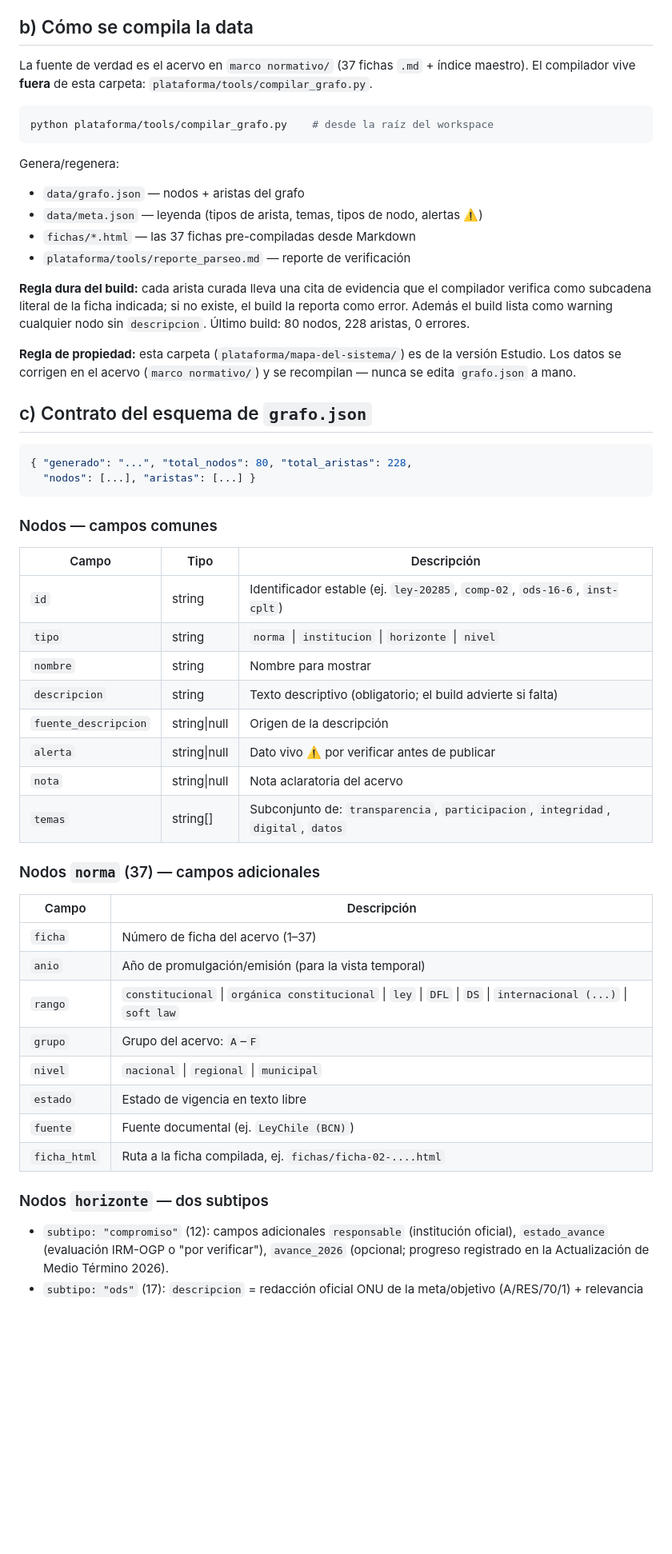
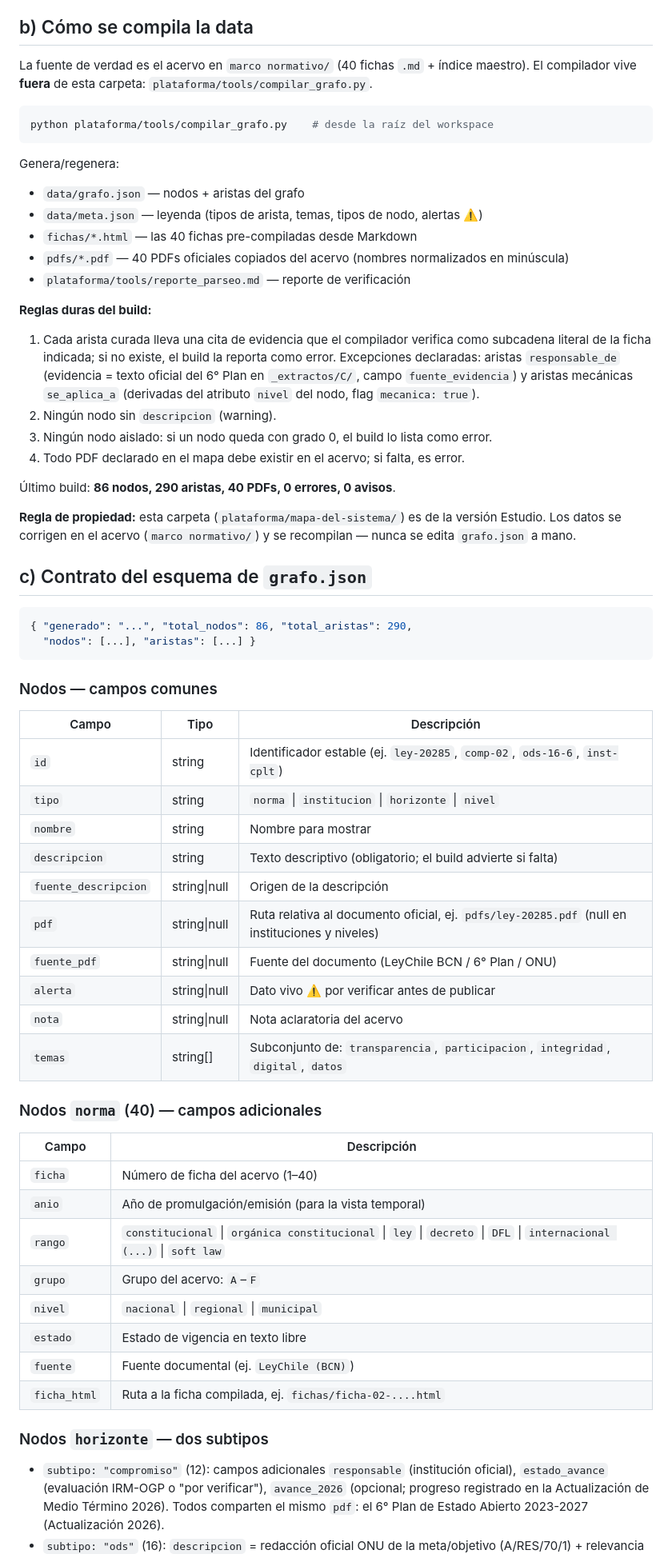
Before and after one commit to bedeberna-debug/mapa-del-sistema, a Markdown page: README.md, the part around one of its changes. Shown at 80% size. Drawn GitHub-style; blank space fills up the shorter version.

````diff
--- a/README.md
+++ b/README.md
@@ -23,7 +26,7 @@ Netlify / Cloudflare Pages.
 
 ## b) Cómo se compila la data
 
-La fuente de verdad es el acervo en `marco normativo/` (37 fichas `.md` + índice maestro).
+La fuente de verdad es el acervo en `marco normativo/` (40 fichas `.md` + índice maestro).
 El compilador vive **fuera** de esta carpeta: `plataforma/tools/compilar_grafo.py`.
 
 ```bash
@@ -33,13 +36,21 @@ python plataforma/tools/compilar_grafo.py    # desde la raíz del workspace
 Genera/regenera:
 - `data/grafo.json` — nodos + aristas del grafo
 - `data/meta.json` — leyenda (tipos de arista, temas, tipos de nodo, alertas ⚠️)
-- `fichas/*.html` — las 37 fichas pre-compiladas desde Markdown
+- `fichas/*.html` — las 40 fichas pre-compiladas desde Markdown
+- `pdfs/*.pdf` — 40 PDFs oficiales copiados del acervo (nombres normalizados en minúscula)
 - `plataforma/tools/reporte_parseo.md` — reporte de verificación
 
-**Regla dura del build:** cada arista curada lleva una cita de evidencia que el
-compilador verifica como subcadena literal de la ficha indicada; si no existe, el
-build la reporta como error. Además el build lista como warning cualquier nodo sin
-`descripcion`. Último build: 80 nodos, 228 aristas, 0 errores.
+**Reglas duras del build:**
+1. Cada arista curada lleva una cita de evidencia que el compilador verifica como
+   subcadena literal de la ficha indicada; si no existe, el build la reporta como error.
+   Excepciones declaradas: aristas `responsable_de` (evidencia = texto oficial del 6° Plan
+   en `_extractos/C/`, campo `fuente_evidencia`) y aristas mecánicas `se_aplica_a`
+   (derivadas del atributo `nivel` del nodo, flag `mecanica: true`).
+2. Ningún nodo sin `descripcion` (warning).
+3. Ningún nodo aislado: si un nodo queda con grado 0, el build lo lista como error.
+4. Todo PDF declarado en el mapa debe existir en el acervo; si falta, es error.
+
+Último build: **86 nodos, 290 aristas, 40 PDFs, 0 errores, 0 avisos**.
 
 **Regla de propiedad:** esta carpeta (`plataforma/mapa-del-sistema/`) es de la versión
 Estudio. Los datos se corrigen en el acervo (`marco normativo/`) y se recompilan —
@@ -48,7 +59,7 @@ nunca se edita `grafo.json` a mano.
 ## c) Contrato del esquema de `grafo.json`
 
 ```json
-{ "generado": "...", "total_nodos": 80, "total_aristas": 228,
+{ "generado": "...", "total_nodos": 86, "total_aristas": 290,
   "nodos": [...], "aristas": [...] }
 ```
 
@@ -61,17 +72,19 @@ nunca se edita `grafo.json` a mano.
 | `nombre` | string | Nombre para mostrar |
 | `descripcion` | string | Texto descriptivo (obligatorio; el build advierte si falta) |
 | `fuente_descripcion` | string\|null | Origen de la descripción |
+| `pdf` | string\|null | Ruta relativa al documento oficial, ej. `pdfs/ley-20285.pdf` (null en instituciones y niveles) |
+| `fuente_pdf` | string\|null | Fuente del documento (LeyChile BCN / 6° Plan / ONU) |
 | `alerta` | string\|null | Dato vivo ⚠️ por verificar antes de publicar |
 | `nota` | string\|null | Nota aclaratoria del acervo |
 | `temas` | string[] | Subconjunto de: `transparencia`, `participacion`, `integridad`, `digital`, `datos` |
 
-### Nodos `norma` (37) — campos adicionales
+### Nodos `norma` (40) — campos adicionales
 
 | Campo | Descripción |
 |---|---|
-| `ficha` | Número de ficha del acervo (1–37) |
+| `ficha` | Número de ficha del acervo (1–40) |
 | `anio` | Año de promulgación/emisión (para la vista temporal) |
-| `rango` | `constitucional` \| `orgánica constitucional` \| `ley` \| `DFL` \| `DS` \| `internacional (...)` \| `soft law` |
+| `rango` | `constitucional` \| `orgánica constitucional` \| `ley` \| `decreto` \| `DFL` \| `internacional (...)` \| `soft law` |
 | `grupo` | Grupo del acervo: `A`–`F` |
 | `nivel` | `nacional` \| `regional` \| `municipal` |
 | `estado` | Estado de vigencia en texto libre |
@@ -82,6 +95,7 @@ nunca se edita `grafo.json` a mano.
 
 - `subtipo: "compromiso"` (12): campos adicionales `responsable` (institución oficial),
   `estado_avance` (evaluación IRM-OGP o "por verificar"), `avance_2026` (opcional;
-  progreso registrado en la Actualización de Medio Término 2026).
-- `subtipo: "ods"` (17): `descripcion` = redacción oficial ONU de la meta/objetivo
+  progreso registrado en la Actualización de Medio Término 2026). Todos comparten el
+  mismo `pdf`: el 6° Plan de Estado Abierto 2023-2027 (Actualización 2026).
+- `subtipo: "ods"` (16): `descripcion` = redacción oficial ONU de la meta/objetivo
   (A/RES/70/1) + relevancia derivada del acervo; `fuente_descripcion` = "Meta oficial
````
Also changed, not shown: other parts of README.md (+31 -18 lines).
